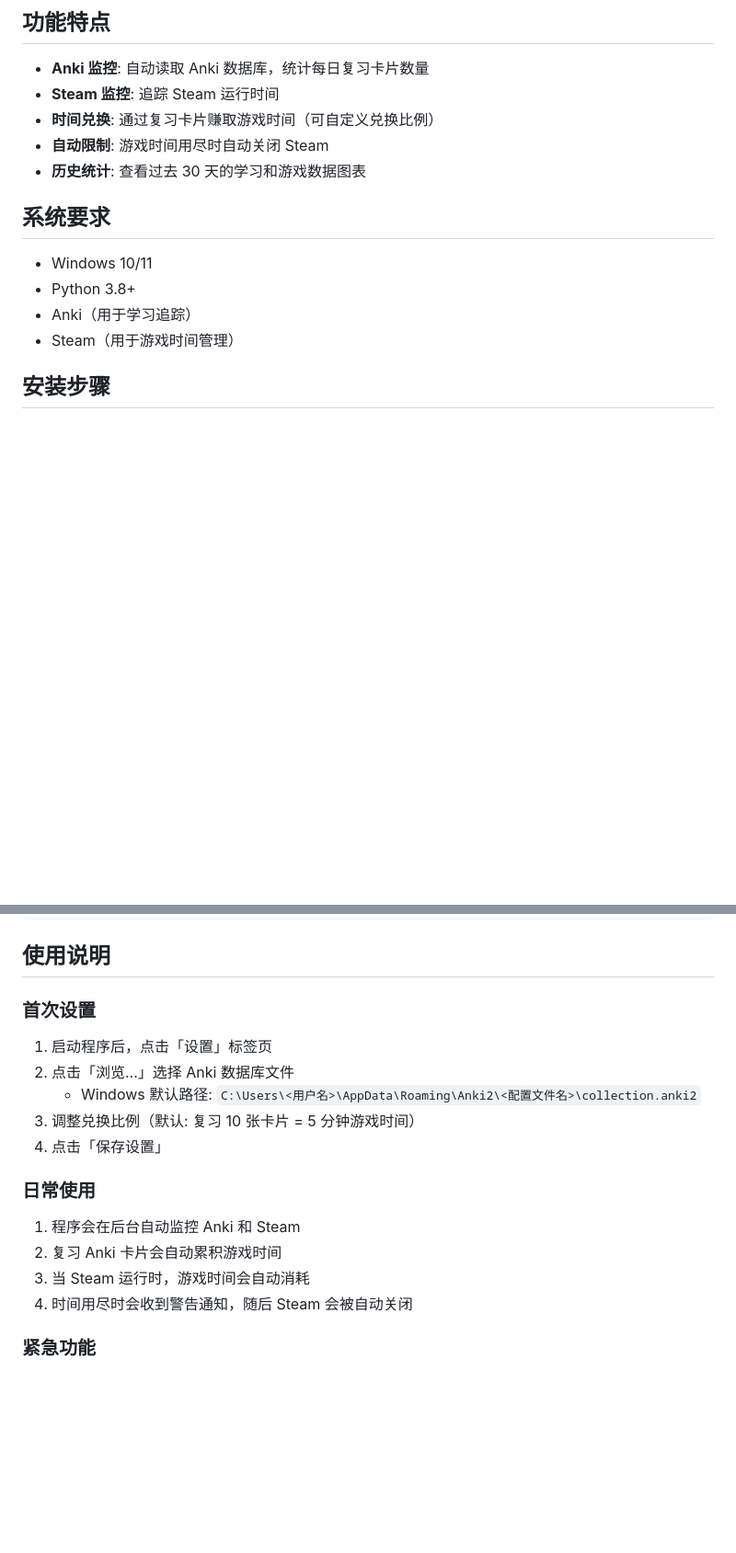
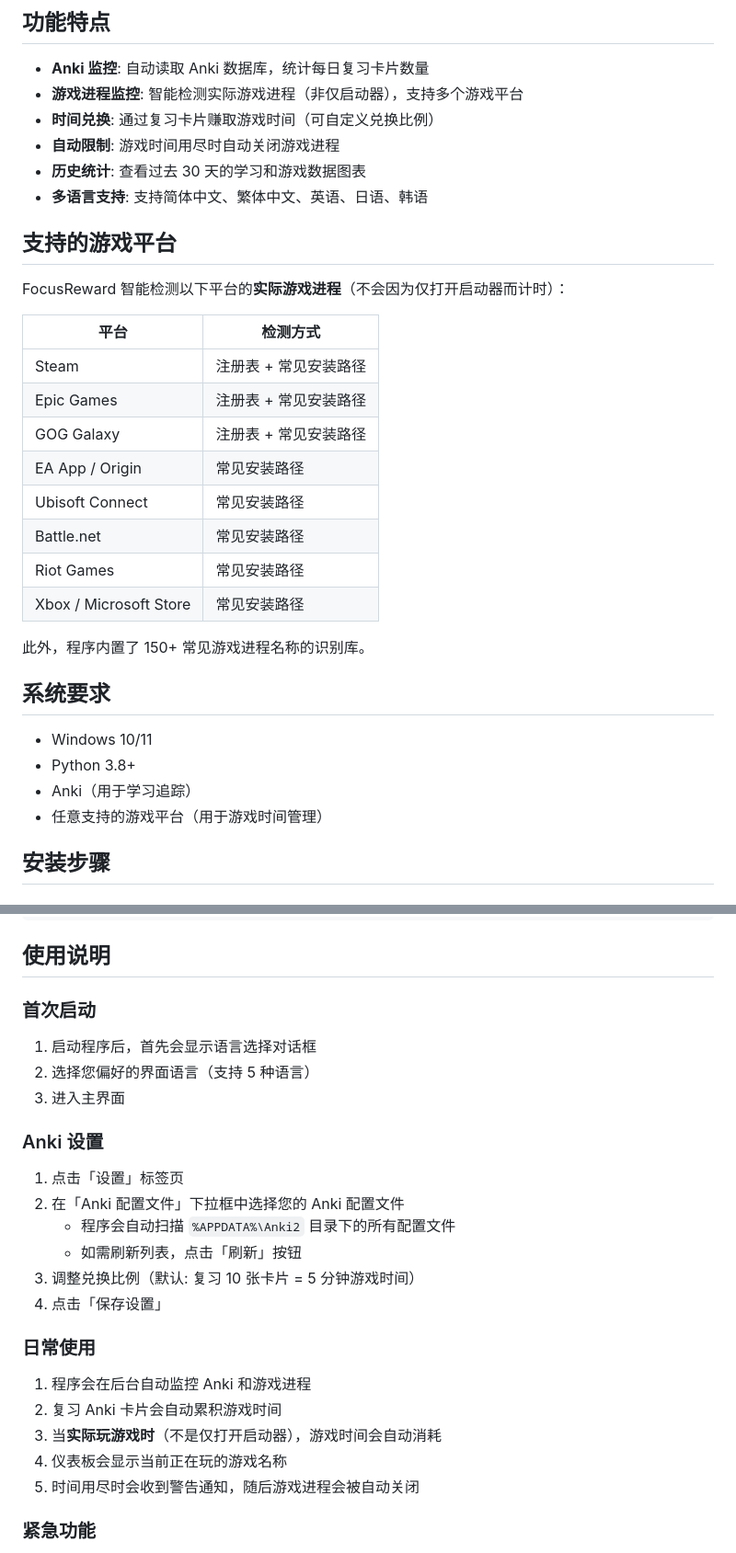
Before and after one commit to huangchengyi0414/Test, a Markdown page: FocusReward/README.md, 2 parts joined by grey strips. Shown at 92% size. Drawn GitHub-style; blank space fills up the shorter version.

Commit message:
docs: Update README with new features
- Update game monitoring description (now tracks actual game processes, not just launchers)
- Add supported game platforms table (Steam, Epic, GOG, EA, Ubisoft, Battle.net, Riot, Xbox)
- Update Anki setup instructions for profile dropdown (auto-scan instead of manual browse)
- Add multi-language support documentation (5 languages)
- Update project structure with i18n.py and language_dialog.py
- Add new FAQ entries for game timing and language settings

```diff
--- a/FocusReward/README.md
+++ b/FocusReward/README.md
@@ -5,17 +5,35 @@
 ## 功能特点
 
 - **Anki 监控**: 自动读取 Anki 数据库，统计每日复习卡片数量
-- **Steam 监控**: 追踪 Steam 运行时间
+- **游戏进程监控**: 智能检测实际游戏进程（非仅启动器），支持多个游戏平台
 - **时间兑换**: 通过复习卡片赚取游戏时间（可自定义兑换比例）
-- **自动限制**: 游戏时间用尽时自动关闭 Steam
+- **自动限制**: 游戏时间用尽时自动关闭游戏进程
 - **历史统计**: 查看过去 30 天的学习和游戏数据图表
+- **多语言支持**: 支持简体中文、繁体中文、英语、日语、韩语
+
+## 支持的游戏平台
+
+FocusReward 智能检测以下平台的**实际游戏进程**（不会因为仅打开启动器而计时）：
+
+| 平台 | 检测方式 |
+|------|----------|
+| Steam | 注册表 + 常见安装路径 |
+| Epic Games | 注册表 + 常见安装路径 |
+| GOG Galaxy | 注册表 + 常见安装路径 |
+| EA App / Origin | 常见安装路径 |
+| Ubisoft Connect | 常见安装路径 |
+| Battle.net | 常见安装路径 |
+| Riot Games | 常见安装路径 |
+| Xbox / Microsoft Store | 常见安装路径 |
+
+此外，程序内置了 150+ 常见游戏进程名称的识别库。
 
 ## 系统要求
 
 - Windows 10/11
 - Python 3.8+
 - Anki（用于学习追踪）
-- Steam（用于游戏时间管理）
+- 任意支持的游戏平台（用于游戏时间管理）
 
 ## 安装步骤
 
@@ -34,20 +52,28 @@ python main.py
 
 ## 使用说明
 
-### 首次设置
+### 首次启动
 
-1. 启动程序后，点击「设置」标签页
-2. 点击「浏览...」选择 Anki 数据库文件
-   - Windows 默认路径: `C:\Users\<用户名>\AppData\Roaming\Anki2\<配置文件名>\collection.anki2`
+1. 启动程序后，首先会显示语言选择对话框
+2. 选择您偏好的界面语言（支持 5 种语言）
+3. 进入主界面
+
+### Anki 设置
+
+1. 点击「设置」标签页
+2. 在「Anki 配置文件」下拉框中选择您的 Anki 配置文件
+   - 程序会自动扫描 `%APPDATA%\Anki2` 目录下的所有配置文件
+   - 如需刷新列表，点击「刷新」按钮
 3. 调整兑换比例（默认: 复习 10 张卡片 = 5 分钟游戏时间）
 4. 点击「保存设置」
 
 ### 日常使用
 
-1. 程序会在后台自动监控 Anki 和 Steam
+1. 程序会在后台自动监控 Anki 和游戏进程
 2. 复习 Anki 卡片会自动累积游戏时间
-3. 当 Steam 运行时，游戏时间会自动消耗
-4. 时间用尽时会收到警告通知，随后 Steam 会被自动关闭
+3. 当**实际玩游戏时**（不是仅打开启动器），游戏时间会自动消耗
+4. 仪表板会显示当前正在玩的游戏名称
+5. 时间用尽时会收到警告通知，随后游戏进程会被自动关闭
 
 ### 紧急功能
 
```
Also changed, not shown: other parts of FocusReward/README.md (+15 -6 lines).
